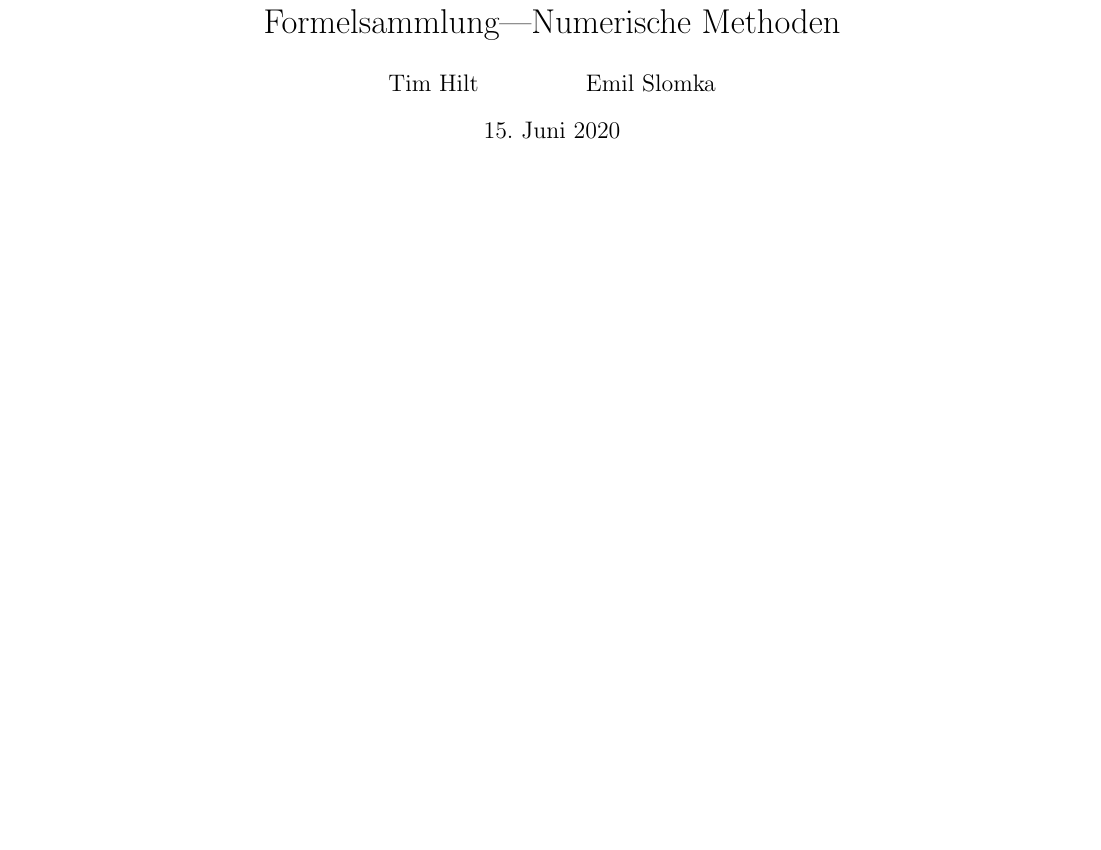
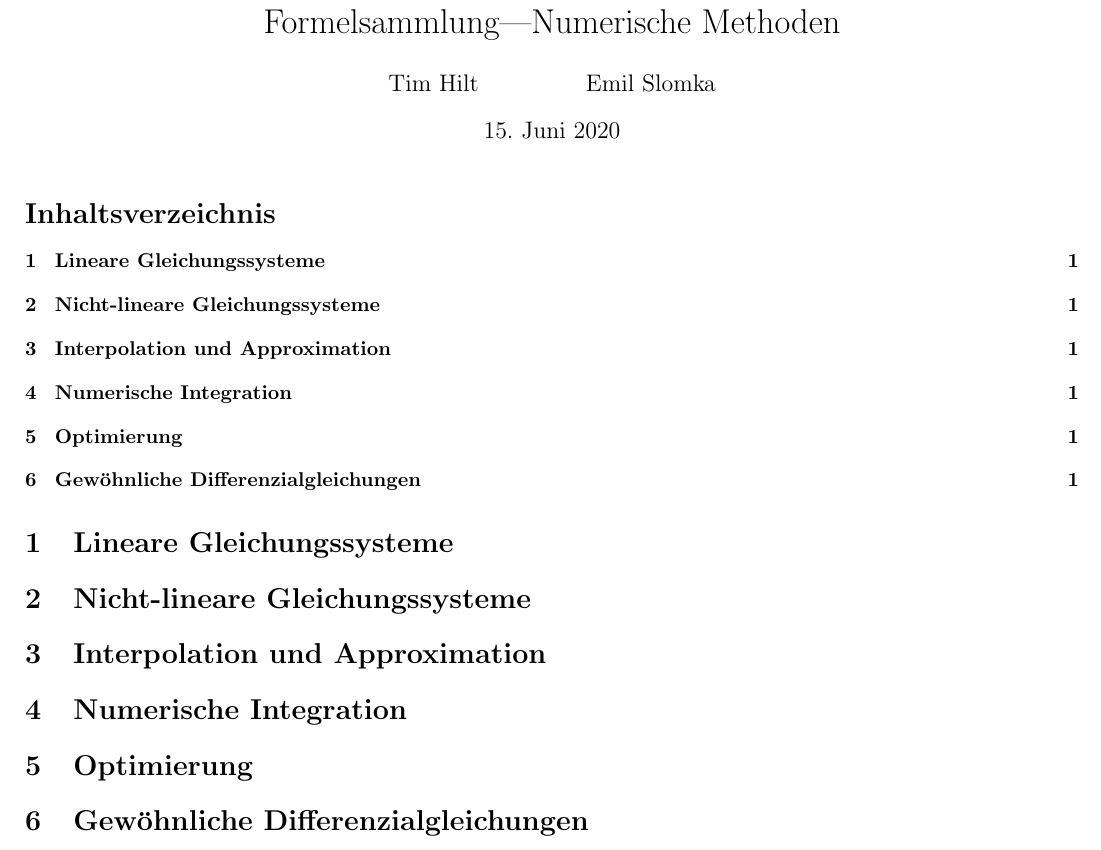
Before and after one commit to tim-hilt/NM_Klausurhilfe, a LaTeX document (nm_klausurhilfe.tex): part of the page, cut so that both start at the same text, the shorter picture padded with empty space. Compiled offline with pdfLaTeX.

Commit message:
Added sections

```diff
--- a/nm_klausurhilfe.tex
+++ b/nm_klausurhilfe.tex
@@ -11,5 +11,18 @@
 \begin{document}
 
 \maketitle
+\tableofcontents
+
+\section{Lineare Gleichungssysteme}
+
+\section{Nicht-lineare Gleichungssysteme}
+
+\section{Interpolation und Approximation}
+
+\section{Numerische Integration}
+
+\section{Optimierung}
+
+\section{Gewöhnliche Differenzialgleichungen}
 
 \end{document}
```
Also changed, not shown: README.md, nm_klausurhilfe.pdf.
